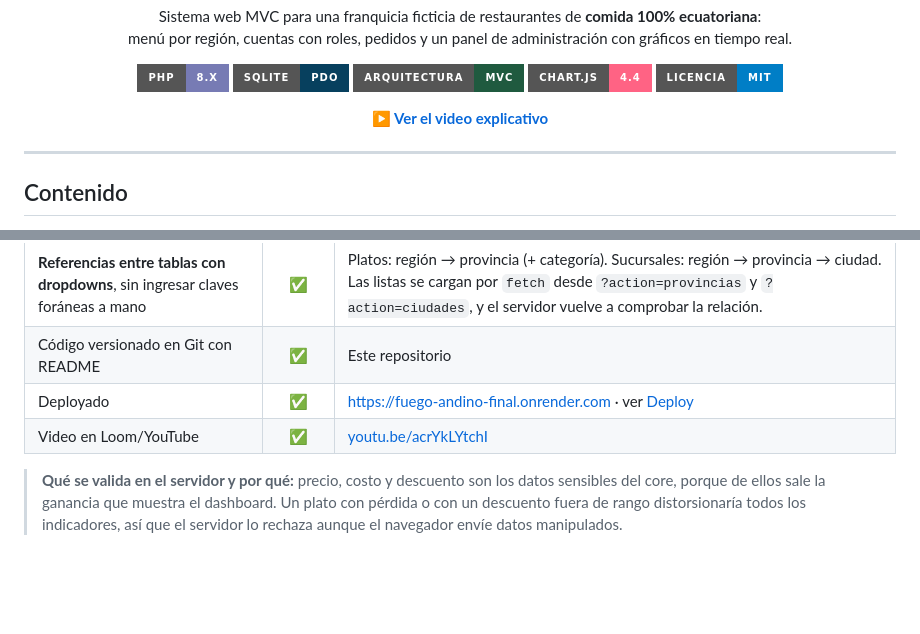
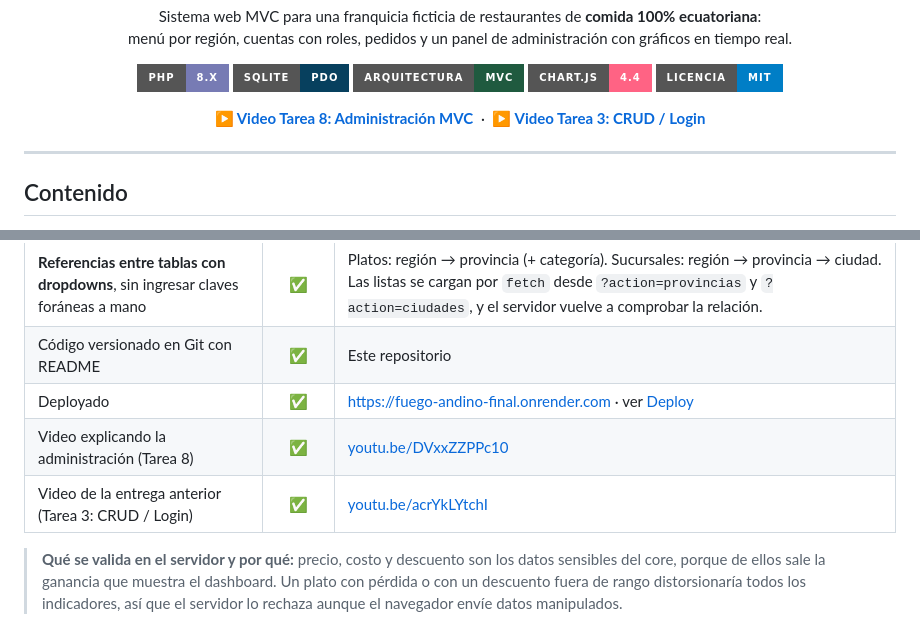
Before and after one commit to ArielGitHuub/Crud-Login, a Markdown page: README.md, 2 parts joined by grey strips. Rendered like a GitHub page; badges without logos; blank space fills up the shorter version.

Commit message:
docs: videos de la Tarea 8 y de la Tarea 3 en el README

```diff
--- a/README.md
+++ b/README.md
@@ -14,7 +14,7 @@
 </p>
 
 <p align="center">
-  <a href="https://youtu.be/acrYkLYtchI"><b>▶ Ver el video explicativo</b></a>
+  <a href="https://youtu.be/DVxxZZPPc10"><b>▶ Video Tarea 8: Administración MVC</b></a> &nbsp;·&nbsp; <a href="https://youtu.be/acrYkLYtchI"><b>▶ Video Tarea 3: CRUD / Login</b></a>
 </p>
 
 ---
@@ -62,7 +62,8 @@
 | **Referencias entre tablas con dropdowns**, sin ingresar claves foráneas a mano | ✅ | Platos: región → provincia (+ categoría). Sucursales: región → provincia → ciudad. Las listas se cargan por `fetch` desde `?action=provincias` y `?action=ciudades`, y el servidor vuelve a comprobar la relación. |
 | Código versionado en Git con README | ✅ | Este repositorio |
 | Deployado | ✅ | [https://fuego-andino-final.onrender.com](https://fuego-andino-final.onrender.com) · ver [Deploy](#9-deploy) |
-| Video en Loom/YouTube | ✅ | [youtu.be/acrYkLYtchI](https://youtu.be/acrYkLYtchI) |
+| Video explicando la administración (Tarea 8) | ✅ | [youtu.be/DVxxZZPPc10](https://youtu.be/DVxxZZPPc10) |
+| Video de la entrega anterior (Tarea 3: CRUD / Login) | ✅ | [youtu.be/acrYkLYtchI](https://youtu.be/acrYkLYtchI) |
 
 > **Qué se valida en el servidor y por qué:** precio, costo y descuento son los datos sensibles del core, porque de ellos sale la ganancia que muestra el dashboard. Un plato con pérdida o con un descuento fuera de rango distorsionaría todos los indicadores, así que el servidor lo rechaza aunque el navegador envíe datos manipulados.
 
```
